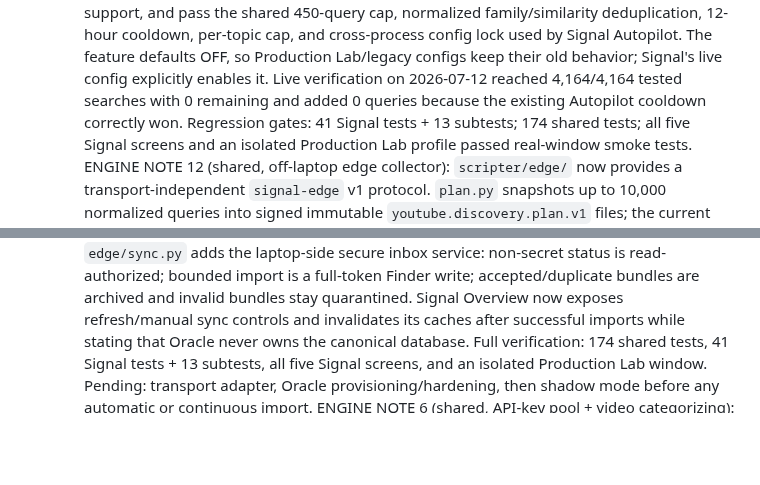
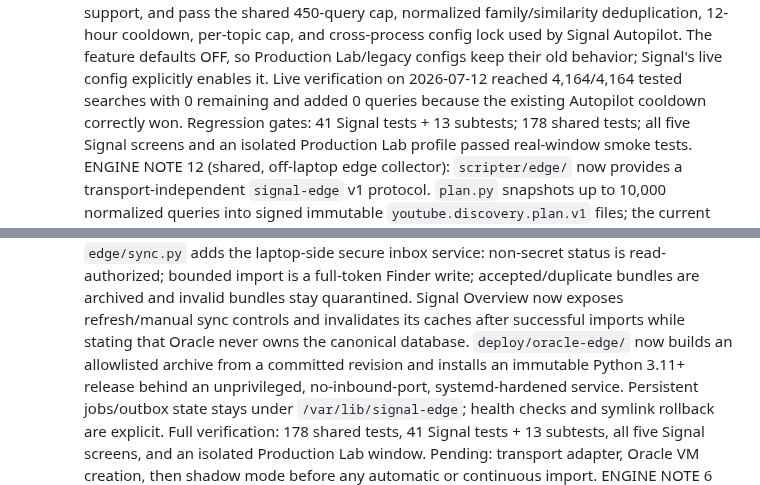
Before and after one commit to BroCode6012/Beacon, a Markdown page: CLAUDE.md, 2 parts joined by grey strips. Rendered like a GitHub page; blank space fills up the shorter version.

```diff
--- a/CLAUDE.md
+++ b/CLAUDE.md
@@ -166,7 +166,7 @@ Never copy, mount, expose, or remotely open the live SQLite file for this design
   lock used by Signal Autopilot. The feature defaults OFF, so Production Lab/legacy configs keep their
   old behavior; Signal's live config explicitly enables it. Live verification on 2026-07-12 reached
   4,164/4,164 tested searches with 0 remaining and added 0 queries because the existing Autopilot
-  cooldown correctly won. Regression gates: 41 Signal tests + 13 subtests; 174 shared tests; all five
+  cooldown correctly won. Regression gates: 41 Signal tests + 13 subtests; 178 shared tests; all five
   Signal screens and an isolated Production Lab profile passed real-window smoke tests.
   ENGINE NOTE 12 (shared, off-laptop edge collector): `scripter/edge/` now provides a
   transport-independent `signal-edge` v1 protocol. `plan.py` snapshots up to 10,000 normalized
@@ -187,8 +187,11 @@ Never copy, mount, expose, or remotely open the live SQLite file for this design
   bounded import is a full-token Finder write; accepted/duplicate bundles are archived and invalid
   bundles stay quarantined. Signal Overview now exposes refresh/manual sync controls and invalidates
   its caches after successful imports while stating that Oracle never owns the canonical database.
-  Full verification: 174 shared tests, 41 Signal tests + 13 subtests, all five Signal screens, and
-  an isolated Production Lab window. Pending: transport adapter, Oracle provisioning/hardening,
+  `deploy/oracle-edge/` now builds an allowlisted archive from a committed revision and installs an
+  immutable Python 3.11+ release behind an unprivileged, no-inbound-port, systemd-hardened service.
+  Persistent jobs/outbox state stays under `/var/lib/signal-edge`; health checks and symlink rollback
+  are explicit. Full verification: 178 shared tests, 41 Signal tests + 13 subtests, all five Signal
+  screens, and an isolated Production Lab window. Pending: transport adapter, Oracle VM creation,
   then shadow mode before any automatic or continuous import.
   ENGINE NOTE 6 (shared, API-key pool + video categorizing): YouTube Data API quota is allocated
   per Google Cloud project. On 2026-07-11 the user reported direct Google authorization to use
```
Also changed, not shown: PROJECT_GUIDE.md (+13 -4 lines).
